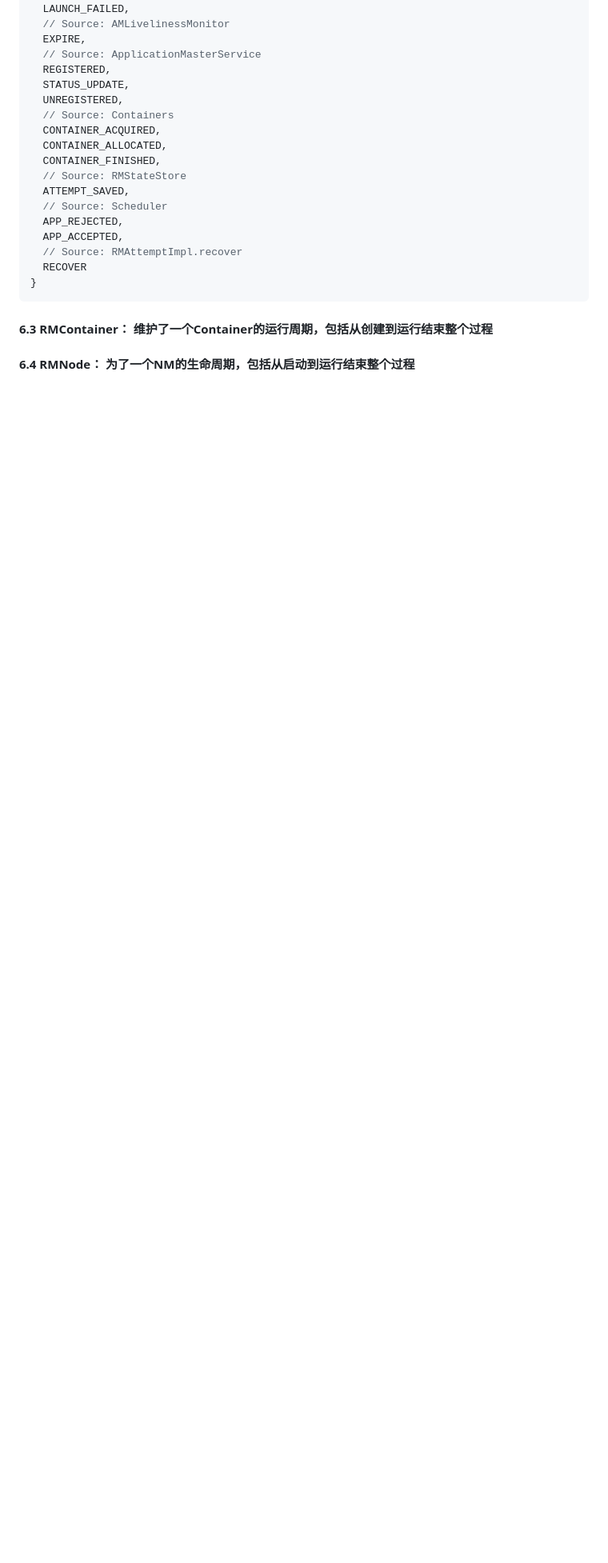
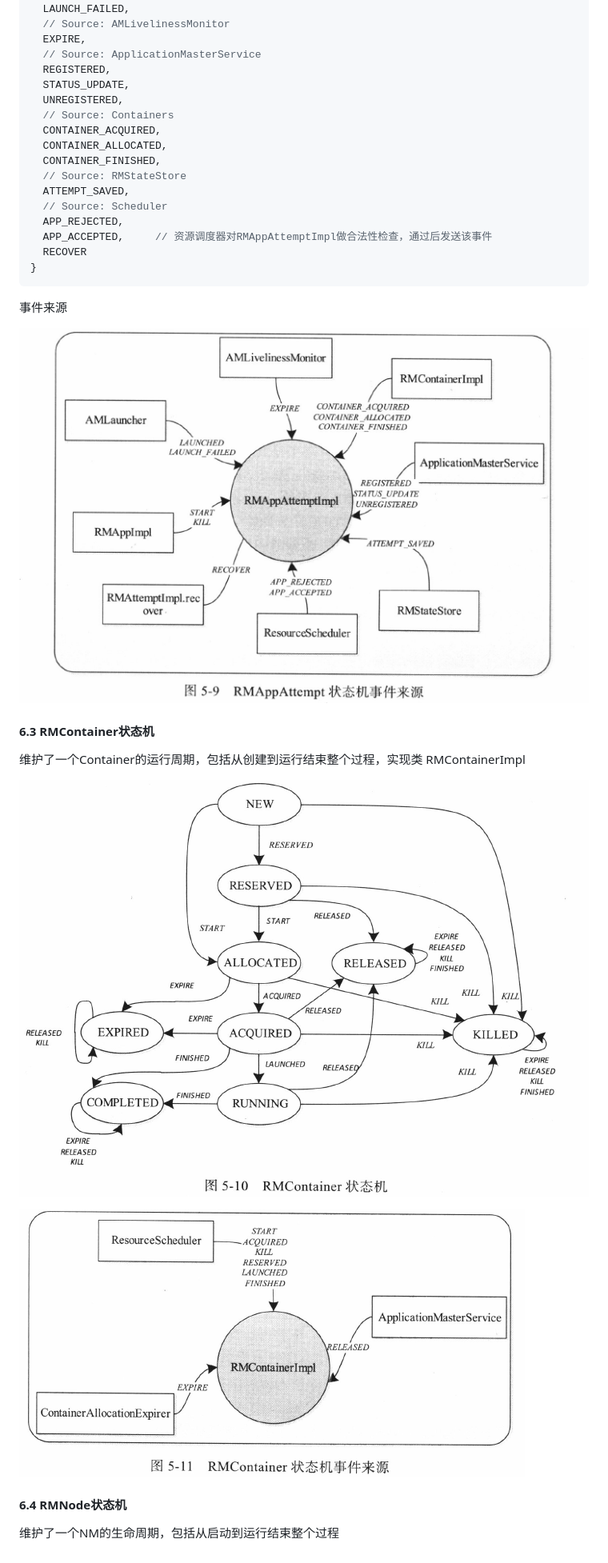
Before and after one commit to fancyChuan/read-the-source, a Markdown page: hadoop/ResourceManager剖析.md, the part around the change. Shown: that part at 80% size. GitHub-like rendering; pictures changed too: hadoop/img/RMAppAttempt状态机事件来源.png (added), hadoop/img/RMContainer状态机.png (added), hadoop/img/RMContainer状态机事件来源.png (added); blank space fills up the shorter version.

Commit message:
YARN：RM剖析-状态机管理模块-RMContainer状态机-示图

````diff
--- a/hadoop/ResourceManager剖析.md
+++ b/hadoop/ResourceManager剖析.md
@@ -243,12 +243,21 @@ public enum RMAppAttemptEventType {
   ATTEMPT_SAVED,
   // Source: Scheduler
   APP_REJECTED,
-  APP_ACCEPTED,
-  // Source: RMAttemptImpl.recover
+  APP_ACCEPTED,     // 资源调度器对RMAppAttemptImpl做合法性检查，通过后发送该事件
   RECOVER
 }
 ```
+事件来源
+
+![image](https://github.com/fancyChuan/read-the-source/blob/master/hadoop/img/RMAppAttempt状态机事件来源.png?raw=true)
+
+#### 6.3 RMContainer状态机
+维护了一个Container的运行周期，包括从创建到运行结束整个过程，实现类 RMContainerImpl
+
+![image](https://github.com/fancyChuan/read-the-source/blob/master/hadoop/img/RMContainer状态机.png?raw=true)
+
+![image](https://github.com/fancyChuan/read-the-source/blob/master/hadoop/img/RMContainer状态机事件来源.png?raw=true)
 
 
-#### 6.3 RMContainer： 维护了一个Container的运行周期，包括从创建到运行结束整个过程
-#### 6.4 RMNode： 为了一个NM的生命周期，包括从启动到运行结束整个过程
+#### 6.4 RMNode状态机
+维护了一个NM的生命周期，包括从启动到运行结束整个过程
````
